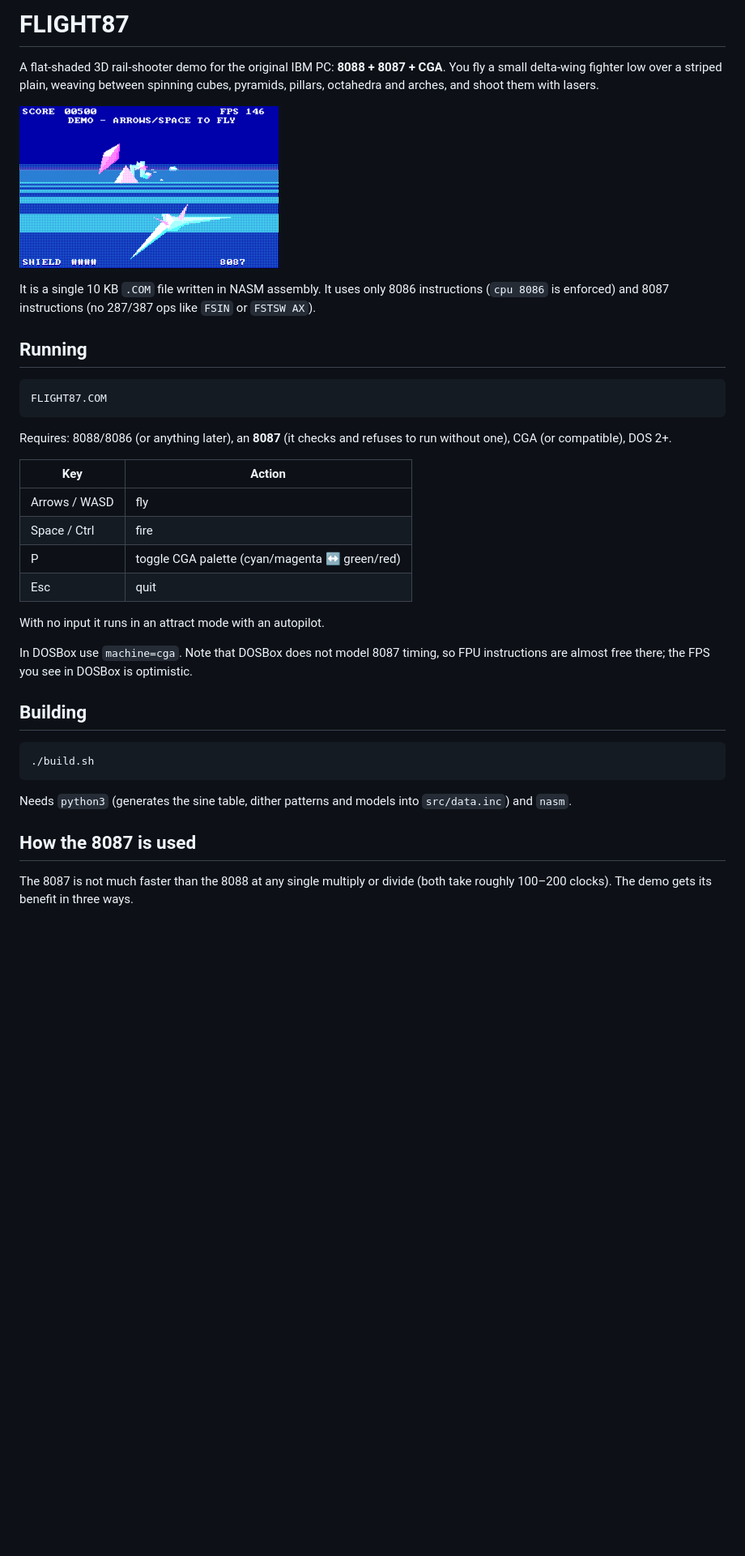
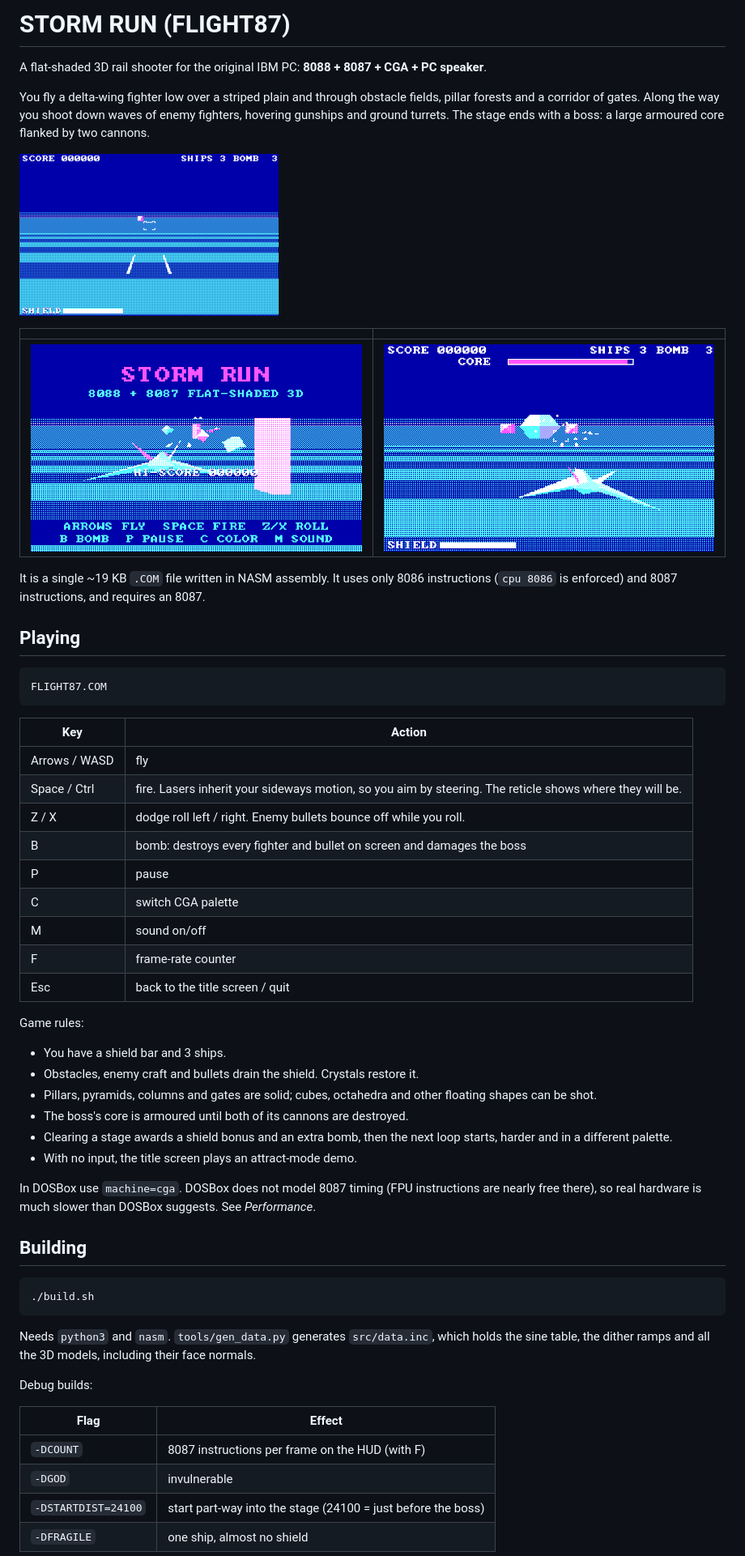
Before and after one commit to soviet9922/dos-3d-8087stuff, a Markdown page: README.md, the part around one of its changes. Shown at 81% size. Drawn GitHub-style; pictures changed too: docs/boss.png (added), docs/demo.gif, docs/title.png (added); blank space fills up the shorter version.

````diff
--- a/README.md
+++ b/README.md
@@ -1,35 +1,52 @@
-# FLIGHT87
+# STORM RUN (FLIGHT87)
 
-A flat-shaded 3D rail-shooter demo for the original IBM PC: **8088 + 8087 + CGA**.
-You fly a small delta-wing fighter low over a striped plain, weaving between
-spinning cubes, pyramids, pillars, octahedra and arches, and shoot them with lasers.
+A flat-shaded 3D rail shooter for the original IBM PC: **8088 + 8087 + CGA + PC speaker**.
 
-![demo](docs/demo.gif)
+You fly a delta-wing fighter low over a striped plain and through obstacle fields,
+pillar forests and a corridor of gates. Along the way you shoot down waves of
+enemy fighters, hovering gunships and ground turrets. The stage ends with a boss:
+a large armoured core flanked by two cannons.
 
-It is a single 10 KB `.COM` file written in NASM assembly. It uses only 8086
-instructions (`cpu 8086` is enforced) and 8087 instructions (no 287/387 ops like
-`FSIN` or `FSTSW AX`).
+![gameplay](docs/demo.gif)
 
-## Running
+| | |
+|---|---|
+| ![title](docs/title.png) | ![boss](docs/boss.png) |
+
+It is a single ~19 KB `.COM` file written in NASM assembly. It uses only 8086
+instructions (`cpu 8086` is enforced) and 8087 instructions, and requires an 8087.
+
+## Playing
 
 ```
 FLIGHT87.COM
 ```
 
-Requires: 8088/8086 (or anything later), an **8087** (it checks and refuses to run
-without one), CGA (or compatible), DOS 2+.
-
 | Key | Action |
 |---|---|
 | Arrows / WASD | fly |
-| Space / Ctrl | fire |
-| P | toggle CGA palette (cyan/magenta ↔ green/red) |
-| Esc | quit |
+| Space / Ctrl | fire. Lasers inherit your sideways motion, so you aim by steering. The reticle shows where they will be. |
+| Z / X | dodge roll left / right. Enemy bullets bounce off while you roll. |
+| B | bomb: destroys every fighter and bullet on screen and damages the boss |
+| P | pause |
+| C | switch CGA palette |
+| M | sound on/off |
+| F | frame-rate counter |
+| Esc | back to the title screen / quit |
 
-With no input it runs in an attract mode with an autopilot.
+Game rules:
+- You have a shield bar and 3 ships.
+- Obstacles, enemy craft and bullets drain the shield. Crystals restore it.
+- Pillars, pyramids, columns and gates are solid; cubes, octahedra and other
+  floating shapes can be shot.
+- The boss's core is armoured until both of its cannons are destroyed.
+- Clearing a stage awards a shield bonus and an extra bomb, then the next loop
+  starts, harder and in a different palette.
+- With no input, the title screen plays an attract-mode demo.
 
-In DOSBox use `machine=cga`. Note that DOSBox does not model 8087 timing, so FPU
-instructions are almost free there; the FPS you see in DOSBox is optimistic.
+In DOSBox use `machine=cga`. DOSBox does not model 8087 timing (FPU
+instructions are nearly free there), so real hardware is much slower than
+DOSBox suggests. See *Performance*.
 
 ## Building
 
@@ -37,11 +54,16 @@ instructions are almost free there; the FPS you see in DOSBox is optimistic.
 ./build.sh
 ```
 
-Needs `python3` (generates the sine table, dither patterns and models into
-`src/data.inc`) and `nasm`.
+Needs `python3` and `nasm`. `tools/gen_data.py` generates `src/data.inc`, which
+holds the sine table, the dither ramps and all the 3D models, including their
+face normals.
 
-## How the 8087 is used
+Debug builds:
 
-The 8087 is not much faster than the 8088 at any single multiply or divide
-(both take roughly 100–200 clocks). The demo gets its benefit in three ways.
+| Flag | Effect |
+|---|---|
+| `-DCOUNT` | 8087 instructions per frame on the HUD (with F) |
+| `-DGOD` | invulnerable |
+| `-DSTARTDIST=24100` | start part-way into the stage (24100 = just before the boss) |
+| `-DFRAGILE` | one ship, almost no shield |
 
````
Also changed, not shown: other parts of README.md (+68 -42 lines), docs/screenshot1.png (deleted), docs/screenshot2.png (deleted), 12 other files.
